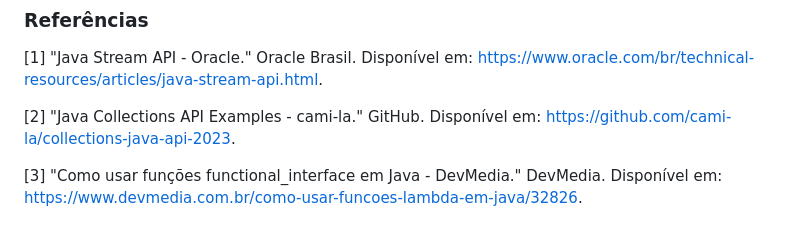
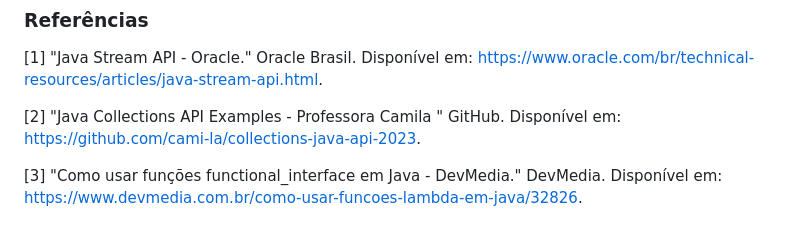
Before and after one commit to douglassmota/Bootcamp-Java-2024, a Markdown page: stream-api-java/README.md, the part around the change. Rendered like a GitHub page.

```diff
--- a/stream-api-java/README.md
+++ b/stream-api-java/README.md
@@ -149,6 +149,6 @@ public class OrdenacaoPessoa {
 
 [1] "Java Stream API - Oracle." Oracle Brasil. Disponível em: https://www.oracle.com/br/technical-resources/articles/java-stream-api.html.
 
-[2] "Java Collections API Examples - cami-la." GitHub. Disponível em: https://github.com/cami-la/collections-java-api-2023.
+[2] "Java Collections API Examples - Professora Camila " GitHub. Disponível em: https://github.com/cami-la/collections-java-api-2023.
 
 [3] "Como usar funções functional_interface em Java - DevMedia." DevMedia. Disponível em: https://www.devmedia.com.br/como-usar-funcoes-lambda-em-java/32826.
```
